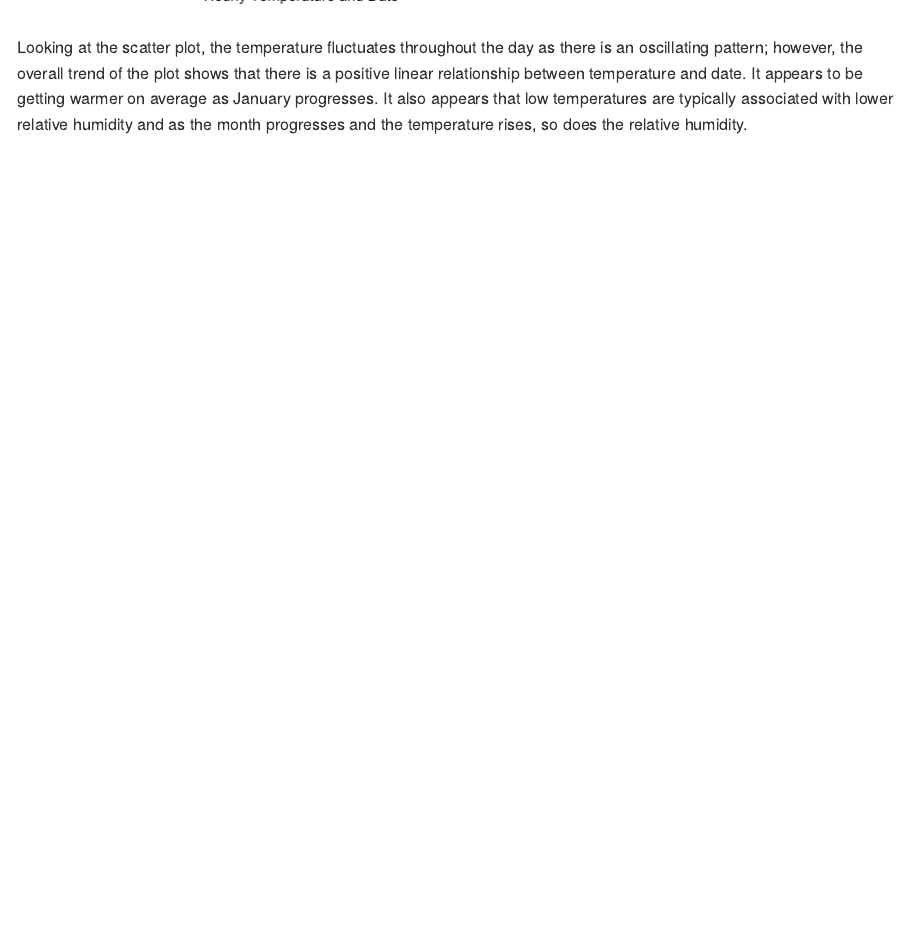
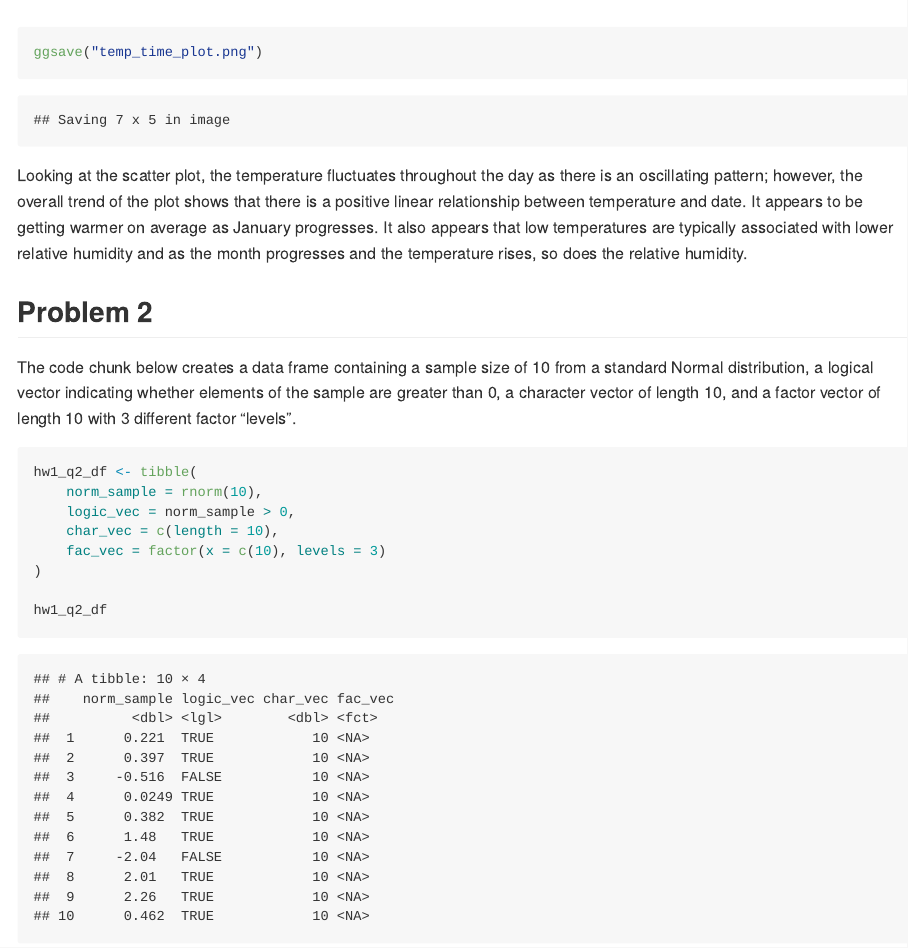
Before and after one commit to ghislainej/p8105_hw1_gj2356, an R Markdown document (p8105_hw1_gj2356.Rmd): the page in a window 1100 px wide, from 1350 px down before the commit and from 1360 px down after it. The pictures show the output file p8105_hw1_gj2356.md that the author committed with the source, drawn offline in the style of GitHub.

Commit message:
started problem 2 and made a data frame

````diff
--- a/p8105_hw1_gj2356.Rmd
+++ b/p8105_hw1_gj2356.Rmd
@@ -38,11 +38,24 @@ temp_time_plot <- ggplot(data = early_january_weather,
                   labs(y= "Temperature (in Fahrenheit)", x = "Hourly Temperature and Date")
 print(temp_time_plot + labs(title = "Early January Temperature and Relative Humidity",
                             colour = "Relative Humidity"))
-ggsave(temp_time_plot)
+ggsave("temp_time_plot.png")
 ```
 
 Looking at the scatter plot, the temperature fluctuates throughout the day as there is an oscillating pattern; however, the overall trend of the plot shows that there is a positive linear relationship between temperature and date. It appears to be getting warmer on average as January progresses. It also appears that low temperatures are typically associated with lower relative humidity and as the month progresses and the temperature rises, so does the relative humidity.
 
+
+## Problem 2
+
+The code chunk below creates a data frame containing a sample size of 10 from a standard Normal distribution, a logical vector indicating whether elements of the sample are greater than 0, a character vector of length 10, and a factor vector of length 10 with 3 different factor "levels".
+
 ```{r}
+hw1_q2_df <- tibble(
+    norm_sample = rnorm(10),
+    logic_vec = norm_sample > 0,
+    char_vec = c(length = 10),
+    fac_vec = factor(x = c(10), levels = 3)
+)
+
+hw1_q2_df
 
 ```
````
Also changed, not shown: p8105_hw1_gj2356.md, temp_time_plot.png.
